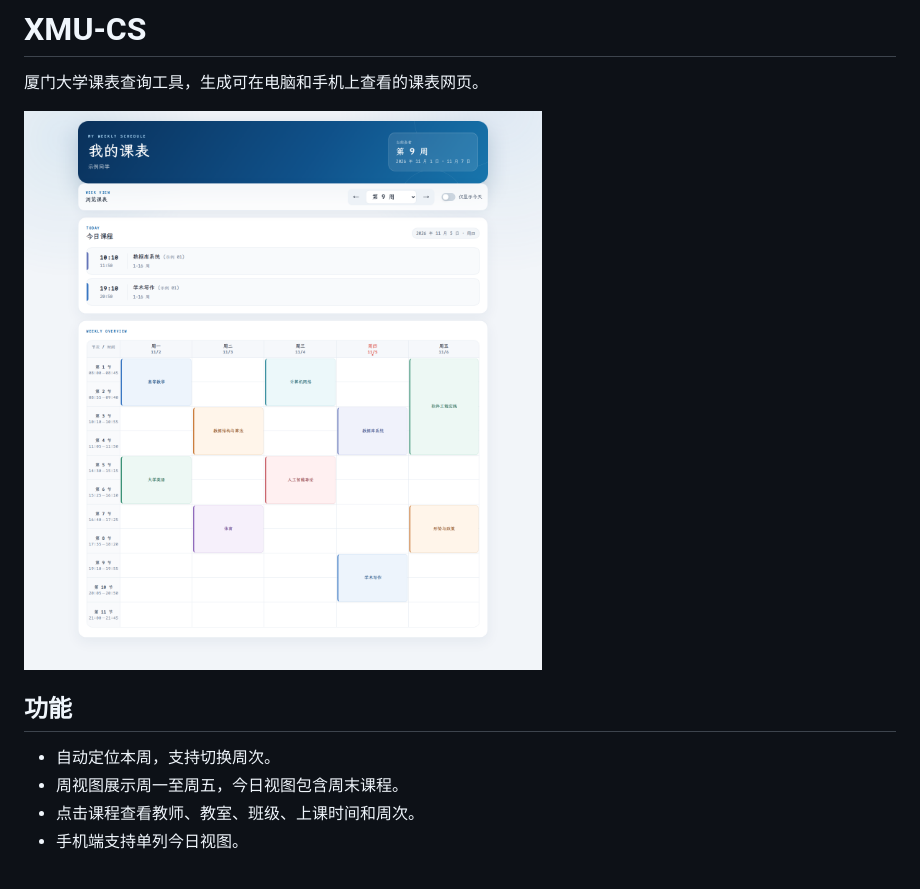
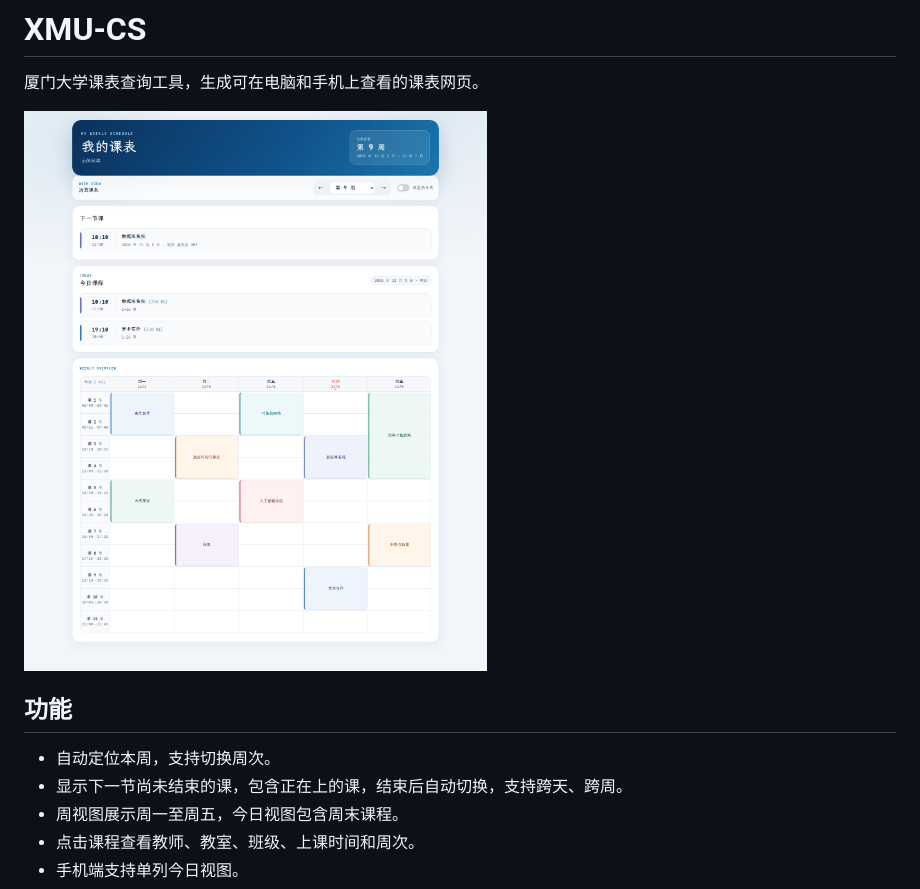
Before and after one commit to ch-z-hc/XMU-CS, a Markdown page: README.md, the part around the change. Rendered like a GitHub page; pictures changed too: docs/schedule-demo.png.

```diff
--- a/README.md
+++ b/README.md
@@ -7,6 +7,7 @@
 ## 功能
 
 - 自动定位本周，支持切换周次。
+- 显示下一节尚未结束的课，包含正在上的课，结束后自动切换，支持跨天、跨周。
 - 周视图展示周一至周五，今日视图包含周末课程。
 - 点击课程查看教师、教室、班级、上课时间和周次。
 - 手机端支持单列今日视图。
```
Also changed, not shown: docs/guide.md (+10 -1 lines), 1 other file.
